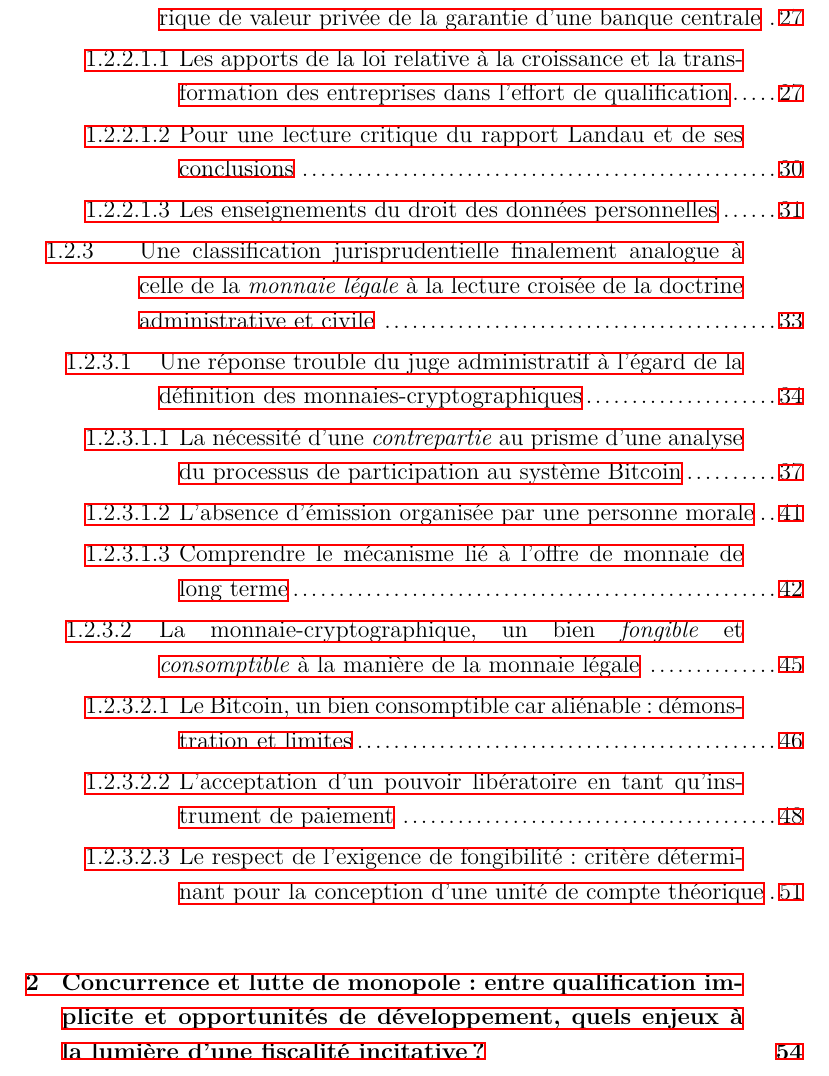
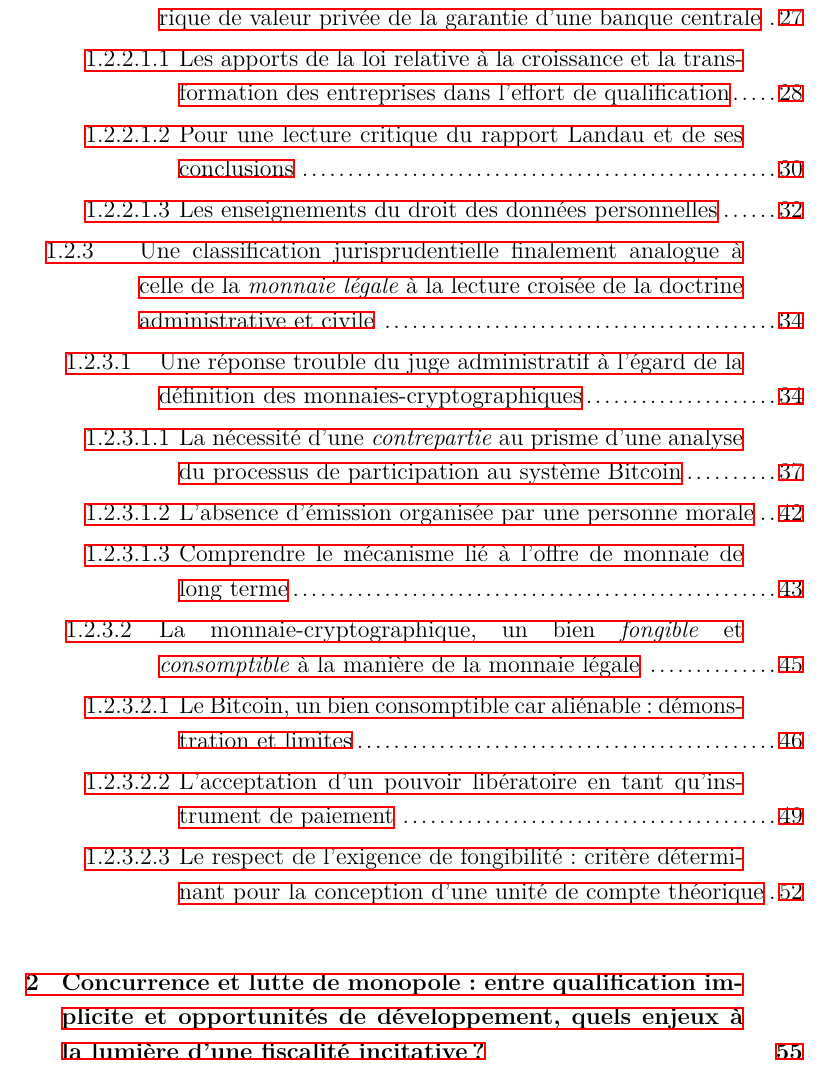
Before and after one commit to louisbrulenaudet/Memoire-de-recherche, a LaTeX document (Mémoire de Recherche.tex): part of page 132 of 140 before the commit and part of page 135 of 143 after it, cut so that both start at the same text. Compiled offline with XeLaTeX.

Commit message:
pdf corrigé

```diff
--- a/Mémoire de Recherche.tex
+++ b/Mémoire de Recherche.tex
@@ -572,6 +572,8 @@ O. Ghassan, K. Wüst, V. Glykantzis, H. Ritzdorf et Capkun S. Ger- vais, A. et K
 
 \newpage
 % Bibliography
+\bibliographystyle{plainnat}
+\nobibliography{bibliographie}
 \setstretch{1.2}
 \renewcommand*\contentsname{Table des matières}
 \tableofcontents
```
Also changed, not shown: Mémoire de Recherche.pdf.
